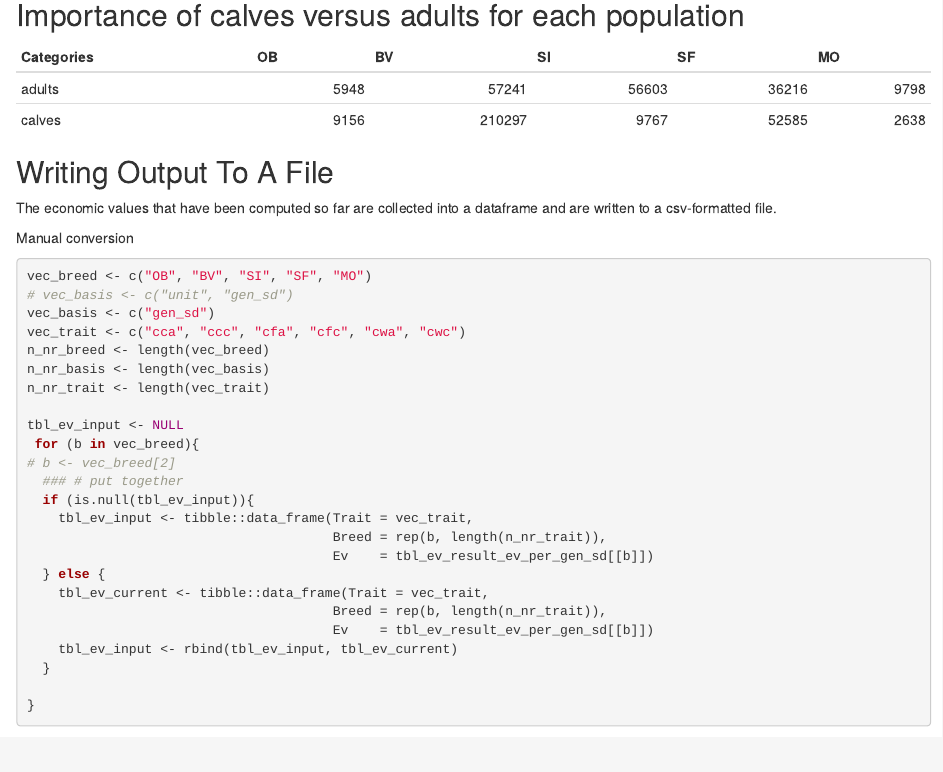
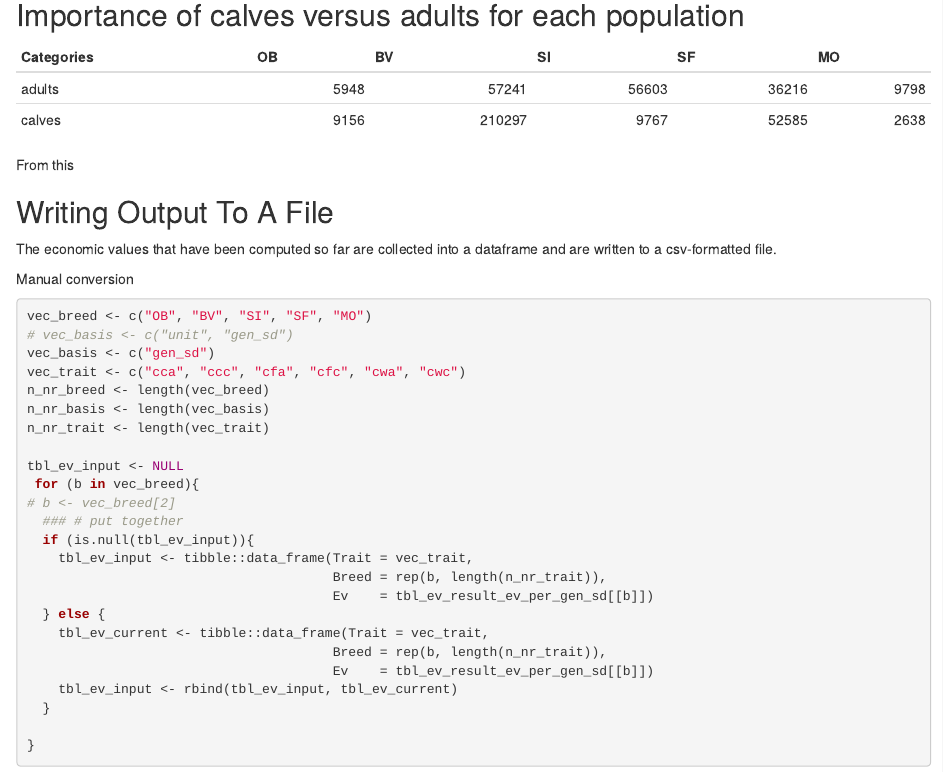
Before and after one commit to pvrqualitasag/MeatValueIndex, an R Markdown document (vignettes/DualBreed.Rmd): the page in a window 1100 px wide, from 13960 px down. Rendered offline with R 4.5, knitr and Pandoc, with nearby package versions; some code elsewhere in the file could not run offline.

````diff
--- a/vignettes/DualBreed.Rmd
+++ b/vignettes/DualBreed.Rmd
@@ -791,6 +791,7 @@
 knitr::kable(tbl_number_calves_adults,booktabs = TRUE)
 ```
 
+From this
 
 ## Writing Output To A File
 The economic values that have been computed so far are collected into a dataframe and are written to a csv-formatted file.
````
